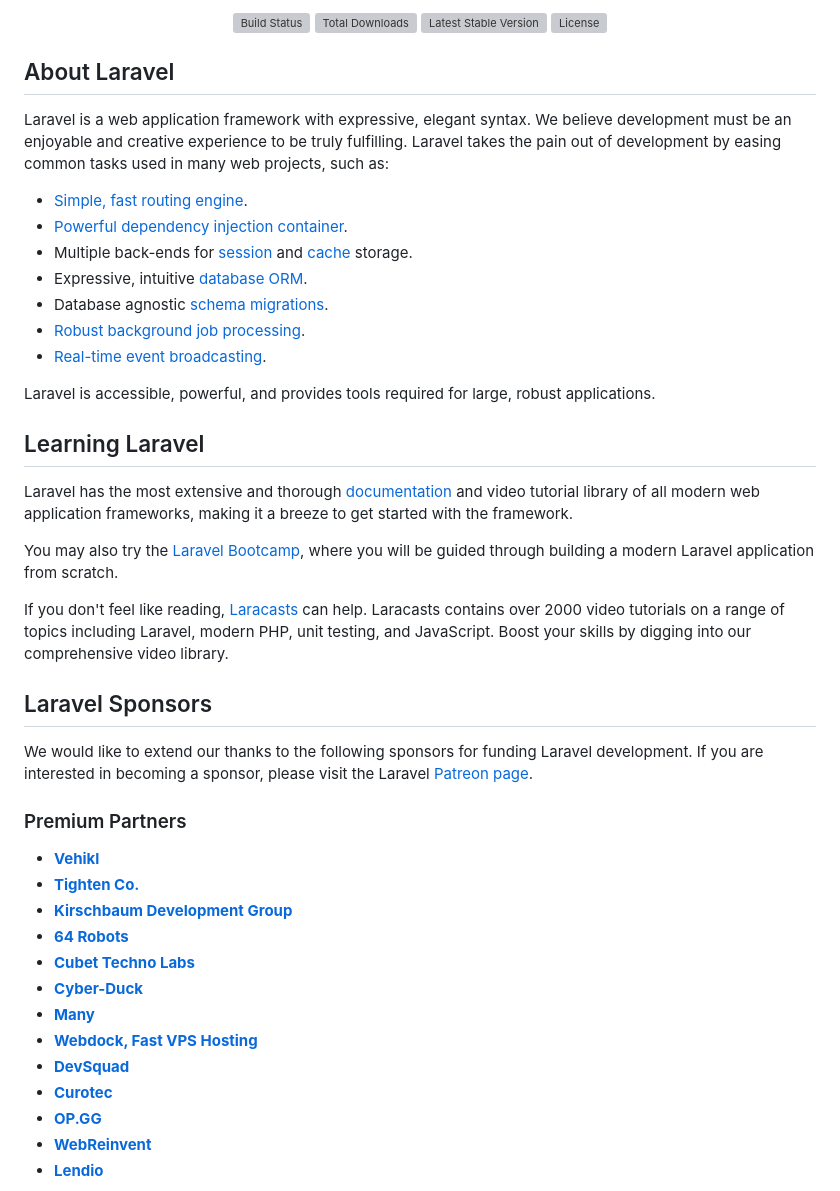
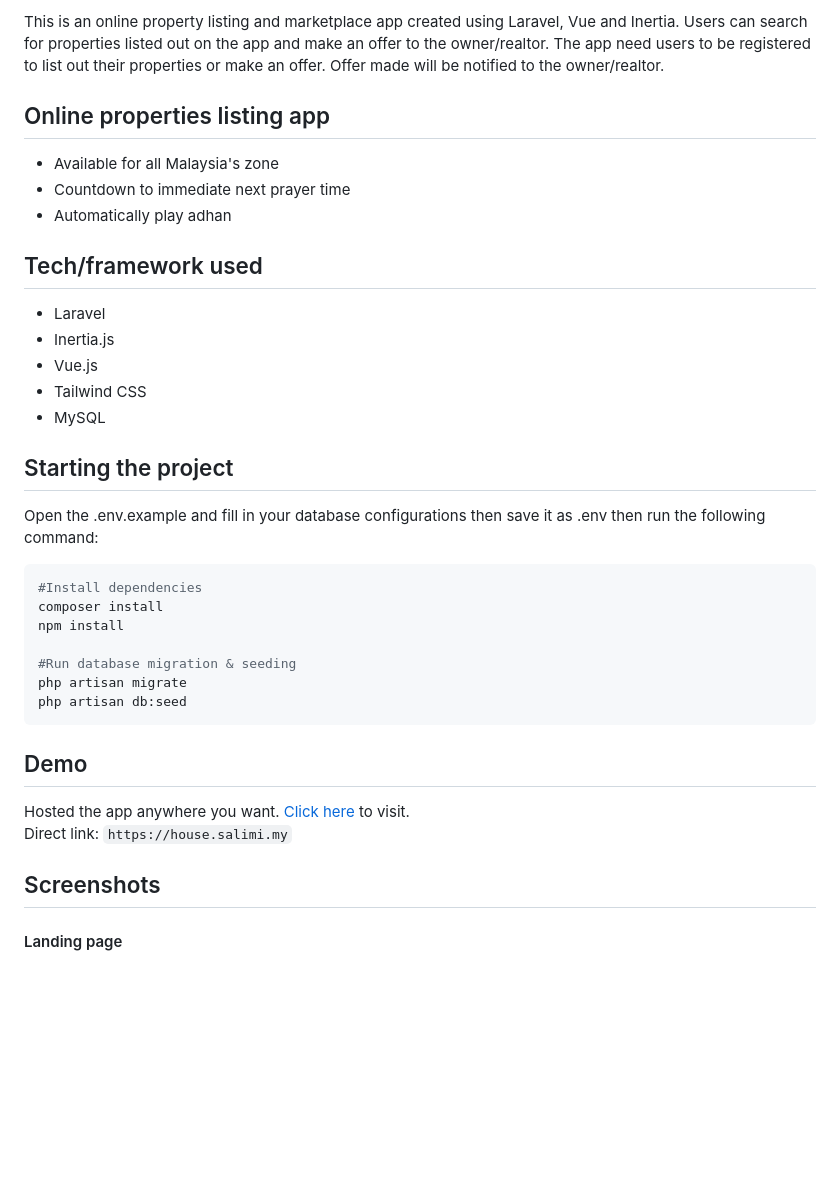
Before and after one commit to salimi-my/house, a Markdown page: README.md, the part around the change printed below. Rendered like a GitHub page; blank space fills up the shorter version; grey boxes are pictures that could not be loaded.

````diff
--- a/README.md
+++ b/README.md
@@ -2,50 +2,41 @@
 
-<p align="center">
-<a href="https://github.com/laravel/framework/actions"><img src="https://github.com/laravel/framework/workflows/tests/badge.svg" alt="Build Status"></a>
-<a href="https://packagist.org/packages/laravel/framework"><img src="https://img.shields.io/packagist/dt/laravel/framework" alt="Total Downloads"></a>
-<a href="https://packagist.org/packages/laravel/framework"><img src="https://img.shields.io/packagist/v/laravel/framework" alt="Latest Stable Version"></a>
-<a href="https://packagist.org/packages/laravel/framework"><img src="https://img.shields.io/packagist/l/laravel/framework" alt="License"></a>
-</p>
+This is an online property listing and marketplace app created using Laravel, Vue and Inertia. Users can search for properties listed out on the app and make an offer to the owner/realtor. The app need users to be registered to list out their properties or make an offer. Offer made will be notified to the owner/realtor.
 
-## About Laravel
+## Online properties listing app
 
-Laravel is a web application framework with expressive, elegant syntax. We believe development must be an enjoyable and creative experience to be truly fulfilling. Laravel takes the pain out of development by easing common tasks used in many web projects, such as:
+- Available for all Malaysia's zone
+- Countdown to immediate next prayer time
+- Automatically play adhan
 
-- [Simple, fast routing engine](https://laravel.com/docs/routing).
-- [Powerful dependency injection container](https://laravel.com/docs/container).
-- Multiple back-ends for [session](https://laravel.com/docs/session) and [cache](https://laravel.com/docs/cache) storage.
-- Expressive, intuitive [database ORM](https://laravel.com/docs/eloquent).
-- Database agnostic [schema migrations](https://laravel.com/docs/migrations).
-- [Robust background job processing](https://laravel.com/docs/queues).
-- [Real-time event broadcasting](https://laravel.com/docs/broadcasting).
+## Tech/framework used
 
-Laravel is accessible, powerful, and provides tools required for large, robust applications.
+- Laravel
+- Inertia.js
+- Vue.js
+- Tailwind CSS
+- MySQL
 
-## Learning Laravel
+## Starting the project
 
-Laravel has the most extensive and thorough [documentation](https://laravel.com/docs) and video tutorial library of all modern web application frameworks, making it a breeze to get started with the framework.
+Open the .env.example and fill in your database configurations then save it as .env then run the following command:
 
-You may also try the [Laravel Bootcamp](https://bootcamp.laravel.com), where you will be guided through building a modern Laravel application from scratch.
+```bash
+#Install dependencies
+composer install
+npm install
 
-If you don't feel like reading, [Laracasts](https://laracasts.com) can help. Laracasts contains over 2000 video tutorials on a range of topics including Laravel, modern PHP, unit testing, and JavaScript. Boost your skills by digging into our comprehensive video library.
+#Run database migration & seeding
+php artisan migrate
+php artisan db:seed
+```
 
-## Laravel Sponsors
+## Demo
 
-We would like to extend our thanks to the following sponsors for funding Laravel development. If you are interested in becoming a sponsor, please visit the Laravel [Patreon page](https://patreon.com/taylorotwell).
+Hosted the app anywhere you want. [Click here](https://house.salimi.my) to visit.
+<br>
+Direct link: `https://house.salimi.my`
 
-### Premium Partners
+## Screenshots
 
-- **[Vehikl](https://vehikl.com/)**
-- **[Tighten Co.](https://tighten.co)**
-- **[Kirschbaum Development Group](https://kirschbaumdevelopment.com)**
-- **[64 Robots](https://64robots.com)**
-- **[Cubet Techno Labs](https://cubettech.com)**
-- **[Cyber-Duck](https://cyber-duck.co.uk)**
-- **[Many](https://www.many.co.uk)**
-- **[Webdock, Fast VPS Hosting](https://www.webdock.io/en)**
-- **[DevSquad](https://devsquad.com)**
-- **[Curotec](https://www.curotec.com/services/technologies/laravel/)**
-- **[OP.GG](https://op.gg)**
-- **[WebReinvent](https://webreinvent.com/?utm_source=laravel&utm_medium=github&utm_campaign=patreon-sponsors)**
-- **[Lendio](https://lendio.com)**
+#### Landing page
 
````
Also changed, not shown: other parts of README.md (+15 -9 lines), screenshots/screenshot-2.png (added), screenshots/screenshot-3.png (added), screenshots/screenshot-4.png (added), screenshots/screenshot-5.png (added), screenshots/screenshot-6.png (added), 1 other file.
